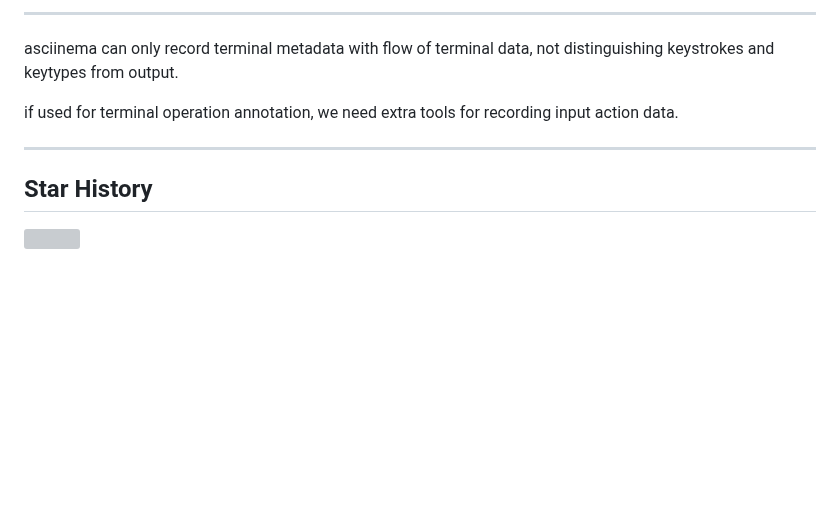
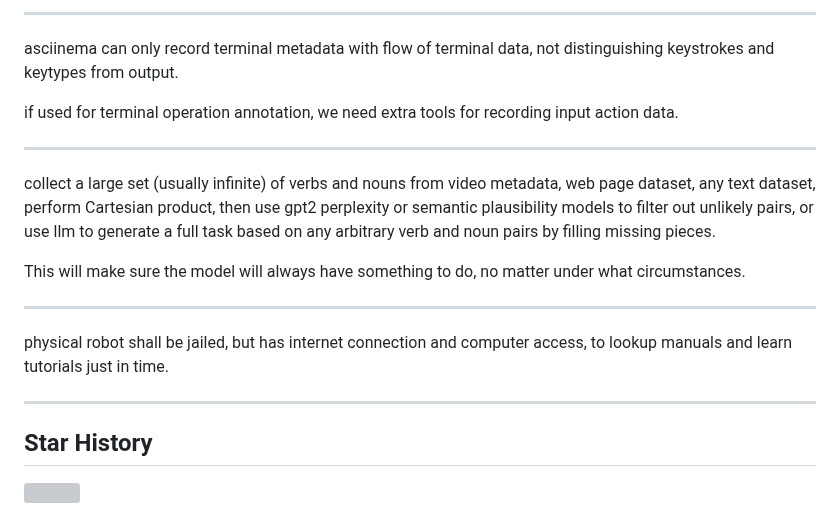
Before and after one commit to James4Ever0/agi_computer_control, a Markdown page: README.md, the part around the change. GitHub-like rendering; blank space fills up the shorter version; grey boxes are pictures that could not be loaded.

```diff
--- a/README.md
+++ b/README.md
@@ -487,6 +487,16 @@ if used for terminal operation annotation, we need extra tools for recording inp
 
 ---
 
+collect a large set (usually infinite) of verbs and nouns from video metadata, web page dataset, any text dataset, perform Cartesian product, then use gpt2 perplexity or semantic plausibility models to filter out unlikely pairs, or use llm to generate a full task based on any arbitrary verb and noun pairs by filling missing pieces.
+
+This will make sure the model will always have something to do, no matter under what circumstances.
+
+---
+
+physical robot shall be jailed, but has internet connection and computer access, to lookup manuals and learn tutorials just in time.
+
+---
+
 ## Star History
 
 <img src="https://api.star-history.com/svg?repos=james4ever0/agi_computer_control&Timeline" style="filter: invert(100%);"></img>
```
